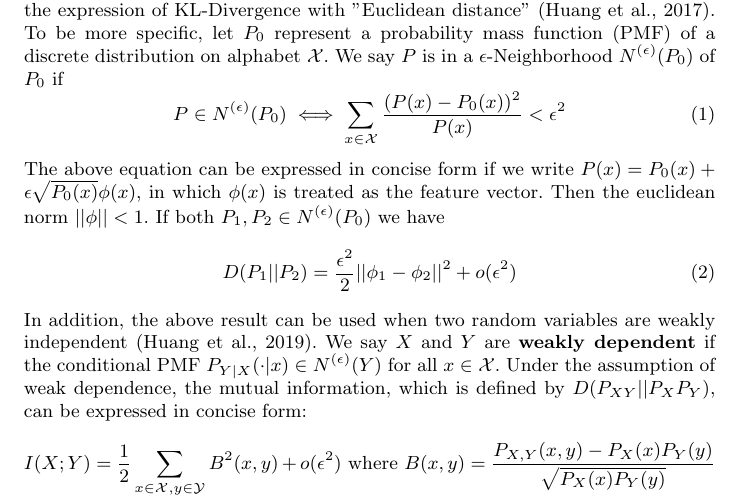
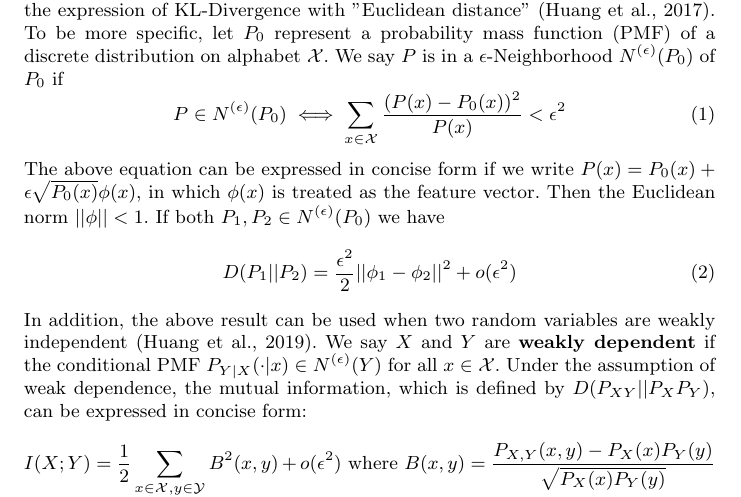
Before and after one commit to zhaofeng-shu33/info-clustering-journal-paper, a LaTeX paper (ic.tex): part of page 4 of 27, cut so that both start at the same text. Compiled offline with pdfLaTeX.

Commit message:
uppercase

```diff
--- a/ic.tex
+++ b/ic.tex
@@ -192,7 +192,7 @@ It is well known that KL-Divergence can be used to measure the distance of two p
 P \in N^{(\epsilon)}(P_0) \iff \sum_{x \in \mathcal{X}} \frac{(P(x) - P_0(x))^2}{P(x)} < \epsilon^2
 \end{equation}
 The above equation can be expressed in concise form if we write $P(x) = P_0(x) + \epsilon
-\sqrt{P_0(x)} \phi(x)$, in which $\phi(x)$ is treated as the feature vector. Then the euclidean norm $||\phi || < 1$.
+\sqrt{P_0(x)} \phi(x)$, in which $\phi(x)$ is treated as the feature vector. Then the Euclidean norm $||\phi || < 1$.
 If both $P_1, P_2 \in N^{(\epsilon)}(P_0)$ we have
 \begin{equation}\label{eq:approx:ig}
 D(P_1 || P_2) = \frac{\epsilon^2}{2} ||\phi_1 - \phi_2||^2 + o(\epsilon^2)
```
